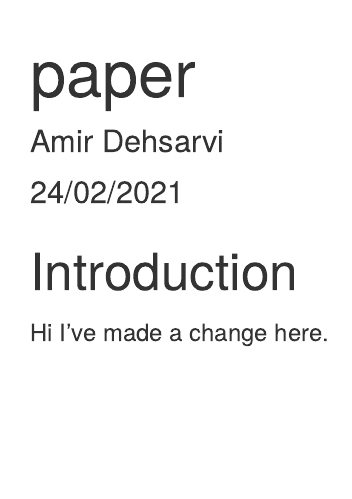
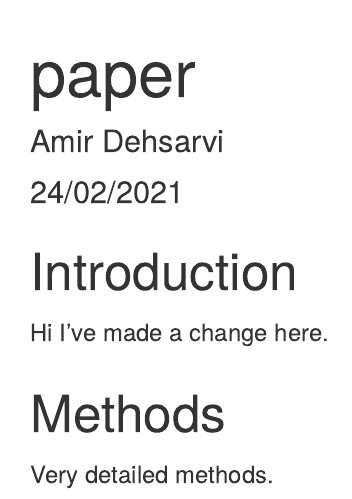
Before and after one commit to amirdehsarvi/roar, an R Markdown document (episode_4_git/paper.Rmd): the page in a window 1100 px wide, from its top. Rendered offline with R 4.5, knitr and Pandoc, with nearby package versions.

Commit message:
Added Methods

```diff
--- a/episode_4_git/paper.Rmd
+++ b/episode_4_git/paper.Rmd
@@ -11,3 +11,7 @@ knitr::opts_chunk$set(echo = TRUE)
 ## Introduction
 
 Hi I've made a change here.
+
+## Methods
+
+Very detailed methods.
```
